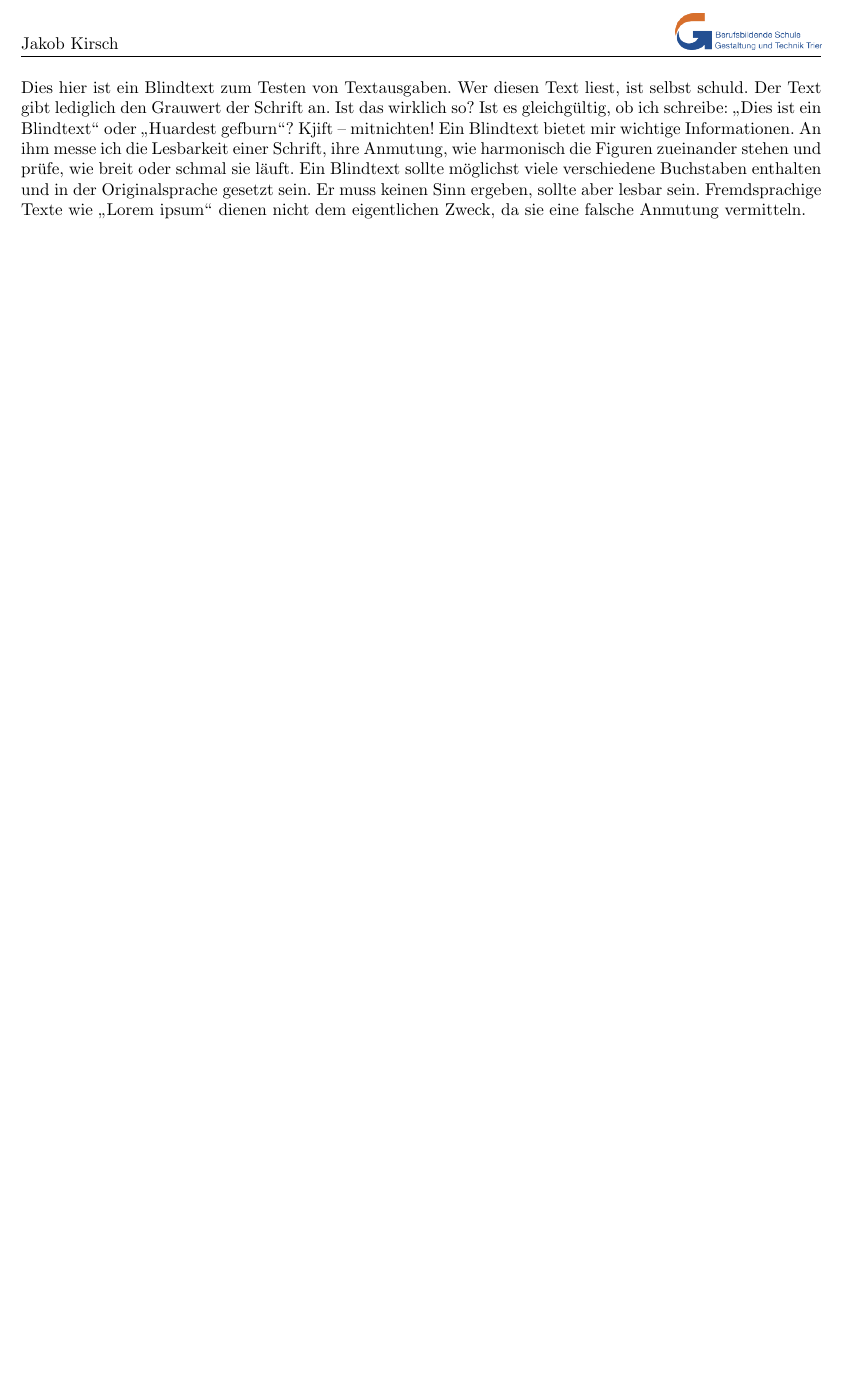
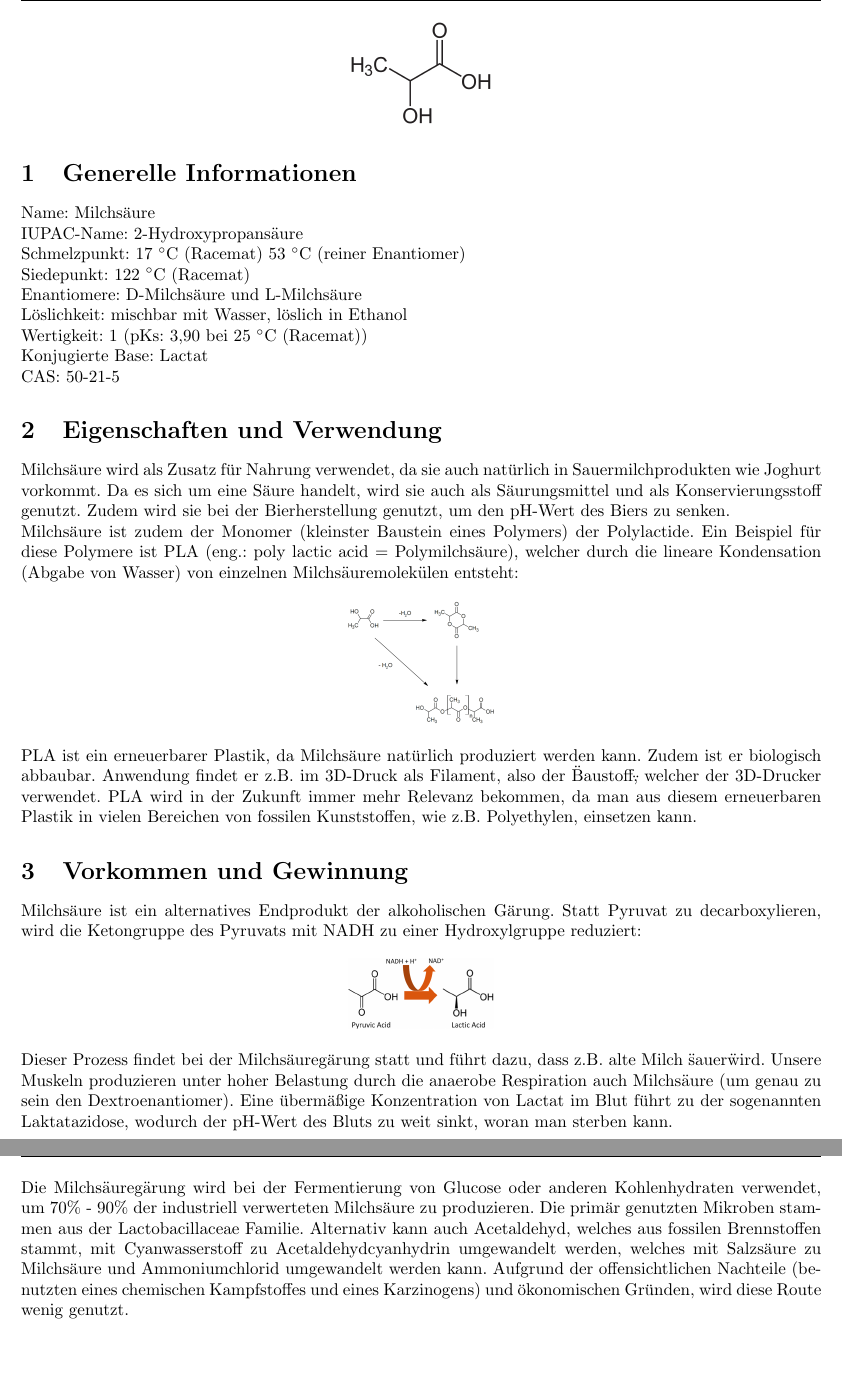
Before and after one commit to jakiki6/latex-template, a LaTeX document (main.tex): part of the page before the commit and two parts of pages 1 and 2 of 2 after it, the two joined at a grey line, cut at the place of the change, the shorter picture padded with empty space. Compiled offline with pdfLaTeX.

Commit message:
initial commit

```diff
--- a/main.tex
+++ b/main.tex
@@ -16,27 +16,55 @@
 \geometry{letterpaper, margin=1in}
 \pagestyle{fancy}
 
-\lhead{Jakob Kirsch}
+\lhead{Jakob Kirsch | Marvin Dahm}
 \rhead{\includegraphics[width=3cm]{logo}}
-
-% \title{}
-% \author{Jakob Kirsch}
-% \date{\parbox{\linewidth}{\centering%
-%   \today\endgraf\bigskip
-%   Fach: \endgraf\medskip
-%   Betreuer: \endgraf\medskip
-%}}
 
 \begin{document}
 
-% \maketitle
-% \newpage
-% \tableofcontents
-% \newpage
+\begin{center}
+    \includegraphics[width=3cm]{milch}
+\end{center}
 
-\blindtext
+\section{Generelle Informationen}
 
-% \newpage
-% \bibliography{refs}
+Name: Milchsäure
+
+IUPAC-Name: 2-Hydroxypropansäure
+
+Schmelzpunkt: 17 \degree C (Racemat) 53 \degree C (reiner Enantiomer)
+
+Siedepunkt: 122 \degree C (Racemat)
+
+Enantiomere: D-Milchsäure und L-Milchsäure
+
+Löslichkeit: mischbar mit Wasser, löslich in Ethanol
+
+Wertigkeit: 1 (pKs: 3,90 bei 25 \degree C (Racemat))
+
+Konjugierte Base: Lactat
+
+CAS: 50-21-5
+
+\section{Eigenschaften und Verwendung}
+Milchsäure wird als Zusatz für Nahrung verwendet, da sie auch natürlich in Sauermilchprodukten wie Joghurt vorkommt. Da es sich um eine Säure handelt, wird sie auch als Säurungsmittel und als Konservierungsstoff genutzt. Zudem wird sie bei der Bierherstellung genutzt, um den pH-Wert des Biers zu senken.
+
+Milchsäure ist zudem der Monomer (kleinster Baustein eines Polymers) der Polylactide. Ein Beispiel für diese Polymere ist PLA (eng.: poly lactic acid = Polymilchsäure), welcher durch die lineare Kondensation (Abgabe von Wasser) von einzelnen Milchsäuremolekülen entsteht:
+
+\begin{center}
+    \includegraphics[width=3cm]{pla}
+\end{center}
+
+PLA ist ein erneuerbarer Plastik, da Milchsäure natürlich produziert werden kann. Zudem ist er biologisch abbaubar. Anwendung findet er z.B. im 3D-Druck als Filament, also der \"Baustoff\", welcher der 3D-Drucker verwendet. PLA wird in der Zukunft immer mehr Relevanz bekommen, da man aus diesem erneuerbaren Plastik in vielen Bereichen von fossilen Kunststoffen, wie z.B. Polyethylen, einsetzen kann.
+
+\section{Vorkommen und Gewinnung}
+Milchsäure ist ein alternatives Endprodukt der alkoholischen Gärung. Statt Pyruvat zu decarboxylieren, wird die Ketongruppe des Pyruvats mit NADH zu einer Hydroxylgruppe reduziert:
+
+\begin{center}
+    \includegraphics[width=3cm]{pyruvate}
+\end{center}
+
+Dieser Prozess findet bei der Milchsäuregärung statt und führt dazu, dass z.B. alte Milch \"sauer\" wird. Unsere Muskeln produzieren unter hoher Belastung durch die anaerobe Respiration auch Milchsäure (um genau zu sein den Dextroenantiomer). Eine übermäßige Konzentration von Lactat im Blut führt zu der sogenannten Laktatazidose, wodurch der pH-Wert des Bluts zu weit sinkt, woran man sterben kann.
+
+Die Milchsäuregärung wird bei der Fermentierung von Glucose oder anderen Kohlenhydraten verwendet, um 70\% - 90\% der industriell verwerteten Milchsäure zu produzieren. Die primär genutzten Mikroben stammen aus der Lactobacillaceae Familie. Alternativ kann auch Acetaldehyd, welches aus fossilen Brennstoffen stammt, mit Cyanwasserstoff zu Acetaldehydcyanhydrin umgewandelt werden, welches mit Salzsäure zu Milchsäure und Ammoniumchlorid umgewandelt werden kann. Aufgrund der offensichtlichen Nachteile (benutzten eines chemischen Kampfstoffes und eines Karzinogens) und ökonomischen Gründen, wird diese Route wenig genutzt.
 
 \end{document}
```
Also changed, not shown: images/milch.png (added), images/pla.png (added), images/pyruvate.png (added).
